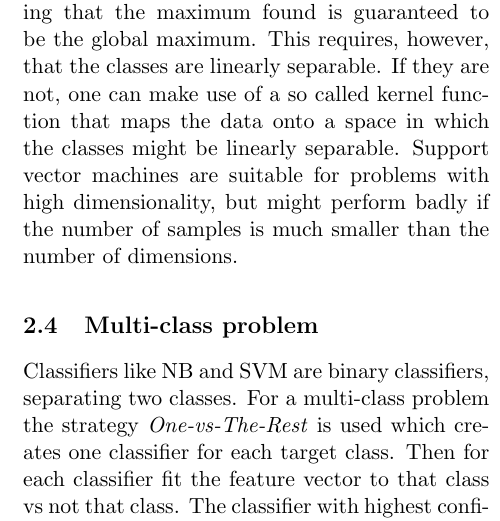
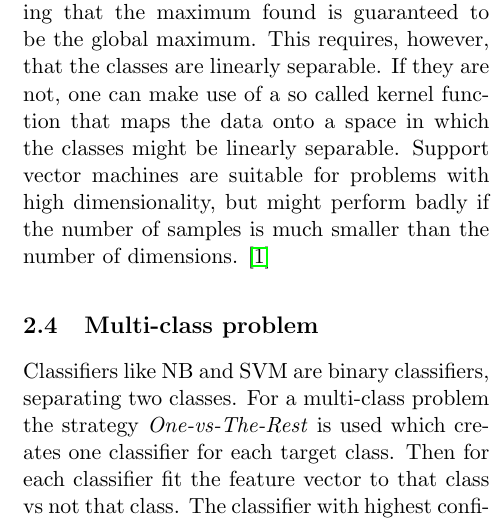
Before and after one commit to jaksah/MLProject, a LaTeX paper (report/MLProject.tex, which reads report/sections/theory_sub/theory_svm.tex): part of one column of page 2 of 4, cut so that both start at the same text. Compiled offline with pdfLaTeX.

Commit message:
Updated SVM theory

```diff
--- a/report/sections/theory_sub/theory_svm.tex
+++ b/report/sections/theory_sub/theory_svm.tex
@@ -1,2 +1,2 @@
 \subsection{Support Vector Machine Classifier}
-Support vector machine classifiers (SVM's) classifies data belonging to two classes by finding the hyperplane with the widest margin that separates the classes. The data vectors that restrict the margin of the hyperplane are referred to as support vectors. These also fully specify the decision function. Finding the optimal hyperplane is a maximization problem, where the objective function describes the width of the margin. The problem can be formulated using Lagrangian multipliers and is then solved using quadratic programming. An advantage with this approach is that the maximization problem is convex, meaning that the maximum found is guaranteed to be the global maximum. This requires, however, that the classes are linearly separable. If they are not, one can make use of a so called kernel function that maps the data onto a space in which the classes might be linearly separable. Support vector machines are suitable for problems with high dimensionality, but might perform badly if the number of samples is much smaller than the number of dimensions.
+Support vector machine classifiers (SVM's) classifies data belonging to two classes by finding the hyperplane with the widest margin that separates the classes. The data vectors that restrict the margin of the hyperplane are referred to as support vectors. These also fully specify the decision function. Finding the optimal hyperplane is a maximization problem, where the objective function describes the width of the margin. The problem can be formulated using Lagrangian multipliers and is then solved using quadratic programming. An advantage with this approach is that the maximization problem is convex, meaning that the maximum found is guaranteed to be the global maximum. This requires, however, that the classes are linearly separable. If they are not, one can make use of a so called kernel function that maps the data onto a space in which the classes might be linearly separable. Support vector machines are suitable for problems with high dimensionality, but might perform badly if the number of samples is much smaller than the number of dimensions. \cite{Berwick03SVM}
```
